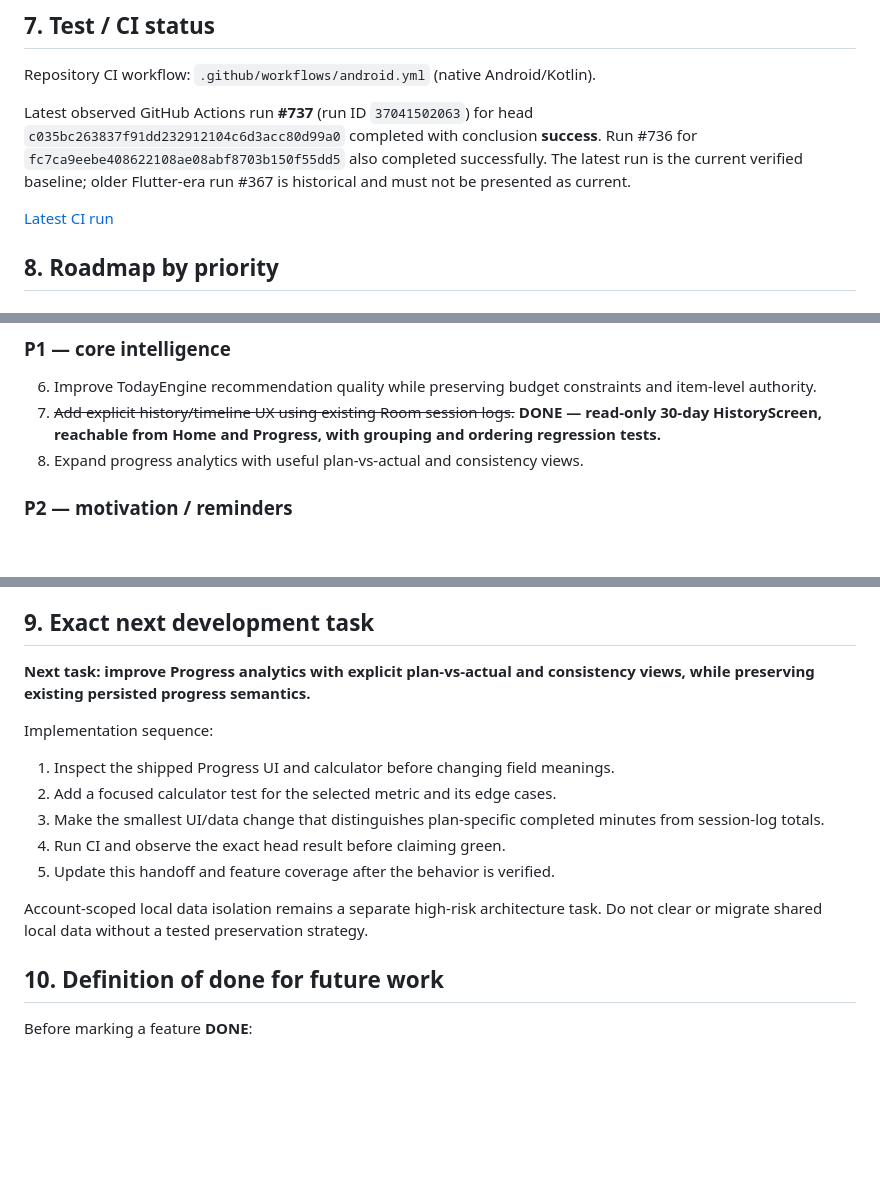
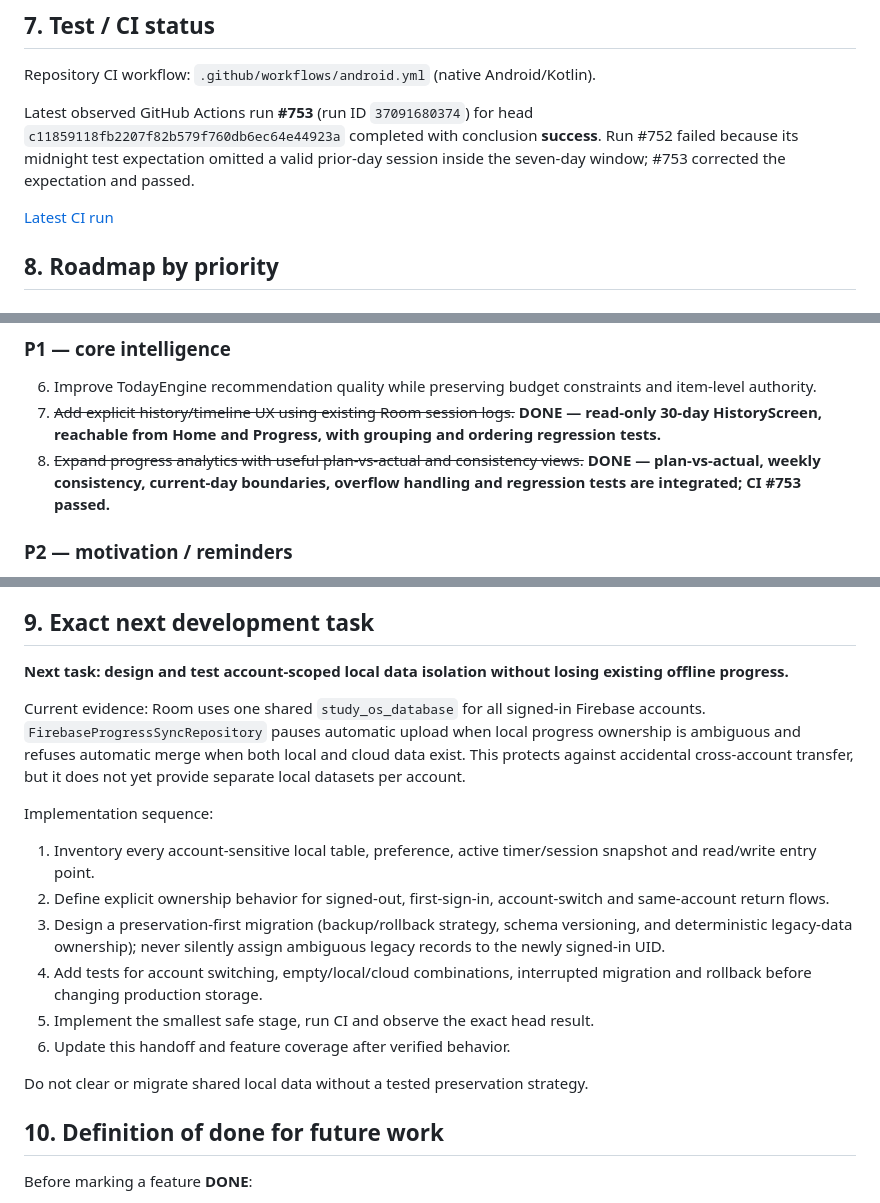
Before and after one commit to mahirlabib478-del/new-app, a Markdown page: docs/STUDY_OS_HANDOFF_ROADMAP.md, 3 parts joined by grey strips. Drawn GitHub-style; blank space fills up the shorter version.

Commit message:
Refresh roadmap after analytics CI pass

```diff
--- a/docs/STUDY_OS_HANDOFF_ROADMAP.md
+++ b/docs/STUDY_OS_HANDOFF_ROADMAP.md
@@ -154,5 +154,5 @@ The current Focus → Break → Completion flow was audited after the CI baselin
 
 Repository CI workflow: `.github/workflows/android.yml` (native Android/Kotlin).
 
-Latest observed GitHub Actions run **#737** (run ID `37041502063`) for head `c035bc263837f91dd232912104c6d3acc80d99a0` completed with conclusion **success**. Run #736 for `fc7ca9eebe408622108ae08abf8703b150f55dd5` also completed successfully. The latest run is the current verified baseline; older Flutter-era run #367 is historical and must not be presented as current.
+Latest observed GitHub Actions run **#753** (run ID `37091680374`) for head `c11859118fb2207f82b579f760db6ec64e44923a` completed with conclusion **success**. Run #752 failed because its midnight test expectation omitted a valid prior-day session inside the seven-day window; #753 corrected the expectation and passed.
 
@@ -172,7 +172,7 @@ Latest observed GitHub Actions run **#737** (run ID `37041502063`) for head `c03
 
 6. Improve TodayEngine recommendation quality while preserving budget constraints and item-level authority.
 7. ~~Add explicit history/timeline UX using existing Room session logs.~~ **DONE — read-only 30-day HistoryScreen, reachable from Home and Progress, with grouping and ordering regression tests.**
-8. Expand progress analytics with useful plan-vs-actual and consistency views.
+8. ~~Expand progress analytics with useful plan-vs-actual and consistency views.~~ **DONE — plan-vs-actual, weekly consistency, current-day boundaries, overflow handling and regression tests are integrated; CI #753 passed.**
 
 ### P2 — motivation / reminders
 
@@ -193,16 +193,19 @@ Latest observed GitHub Actions run **#737** (run ID `37041502063`) for head `c03
 
 ## 9. Exact next development task
 
-**Next task: improve Progress analytics with explicit plan-vs-actual and consistency views, while preserving existing persisted progress semantics.**
+**Next task: design and test account-scoped local data isolation without losing existing offline progress.**
+
+Current evidence: Room uses one shared `study_os_database` for all signed-in Firebase accounts. `FirebaseProgressSyncRepository` pauses automatic upload when local progress ownership is ambiguous and refuses automatic merge when both local and cloud data exist. This protects against accidental cross-account transfer, but it does not yet provide separate local datasets per account.
 
 Implementation sequence:
-1. Inspect the shipped Progress UI and calculator before changing field meanings.
-2. Add a focused calculator test for the selected metric and its edge cases.
-3. Make the smallest UI/data change that distinguishes plan-specific completed minutes from session-log totals.
-4. Run CI and observe the exact head result before claiming green.
-5. Update this handoff and feature coverage after the behavior is verified.
+1. Inventory every account-sensitive local table, preference, active timer/session snapshot and read/write entry point.
+2. Define explicit ownership behavior for signed-out, first-sign-in, account-switch and same-account return flows.
+3. Design a preservation-first migration (backup/rollback strategy, schema versioning, and deterministic legacy-data ownership); never silently assign ambiguous legacy records to the newly signed-in UID.
+4. Add tests for account switching, empty/local/cloud combinations, interrupted migration and rollback before changing production storage.
+5. Implement the smallest safe stage, run CI and observe the exact head result.
+6. Update this handoff and feature coverage after verified behavior.
 
-Account-scoped local data isolation remains a separate high-risk architecture task. Do not clear or migrate shared local data without a tested preservation strategy.
+Do not clear or migrate shared local data without a tested preservation strategy.
 
 ## 10. Definition of done for future work
 
```
Also changed, not shown: other parts of docs/STUDY_OS_HANDOFF_ROADMAP.md (+1 -1 lines).
